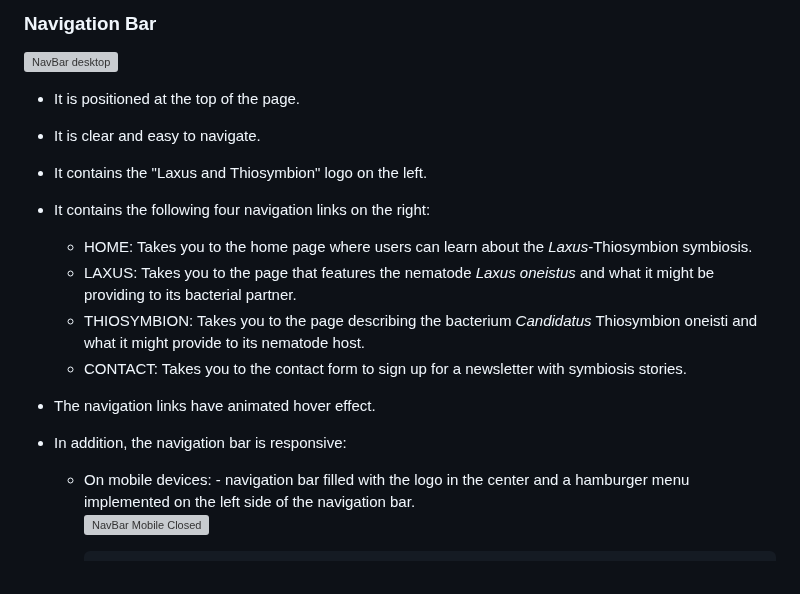
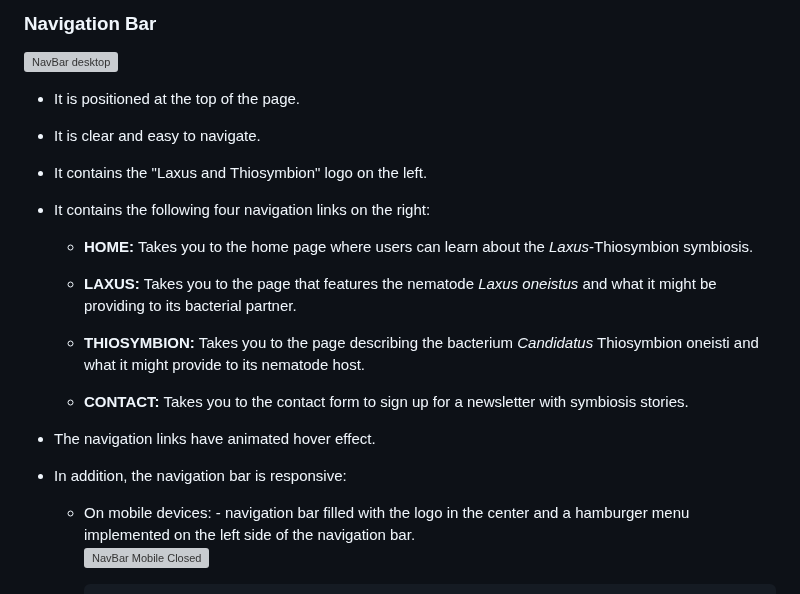
Before and after one commit to ParedesGab/PP1, a Markdown page: README.md, the part around the change. Rendered like a GitHub page; grey boxes are pictures that could not be loaded.

Commit message:
More changes to Navbar of the ReadMe

```diff
--- a/README.md
+++ b/README.md
@@ -78,19 +78,23 @@ Symbiosis is defined as "the living together of differently named organisms" (de
 
   ![NavBar desktop](documentation/navbar_desktop.png)
 
-  - It is positioned at the top of the page.
-  - It is clear and easy to navigate.
-  - It contains the "Laxus and Thiosymbion" logo on the left.
-  - It contains the following four navigation links on the right:
+  + It is positioned at the top of the page.
+  + It is clear and easy to navigate.
+  + It contains the "Laxus and Thiosymbion" logo on the left.
+  + It contains the following four navigation links on the right:
 
-    * HOME: Takes you to the home page where users can learn about the *Laxus*-Thiosymbion symbiosis.
-    * LAXUS: Takes you to the page that features the nematode *Laxus oneistus* and what it might be providing to its bacterial partner.
-    * THIOSYMBION: Takes you to the page describing the bacterium *Candidatus* Thiosymbion oneisti and what it might provide to its nematode host.
-    * CONTACT: Takes you to the contact form to sign up for a newsletter with symbiosis stories.
+    + **HOME:** Takes you to the home page where users can learn about the *Laxus*-Thiosymbion symbiosis.
 
-  - The navigation links have animated hover effect.
+    + **LAXUS:** Takes you to the page that features the nematode *Laxus oneistus* and what it might be providing to its bacterial partner.
 
-  - In addition, the navigation bar is responsive:
+    + **THIOSYMBION:** Takes you to the page describing the bacterium *Candidatus* Thiosymbion oneisti and what it might provide to its nematode host.
+
+    + **CONTACT:** Takes you to the contact form to sign up for a newsletter with symbiosis stories.
+
+  + The navigation links have animated hover effect.
+
+  + In addition, the navigation bar is responsive:
+
     * On mobile devices:
             - navigation bar filled with the logo in the center and a hamburger menu implemented on the left side of the navigation bar.
             ![NavBar Mobile Closed](documentation/navbar_mobile_closed.png)
```
